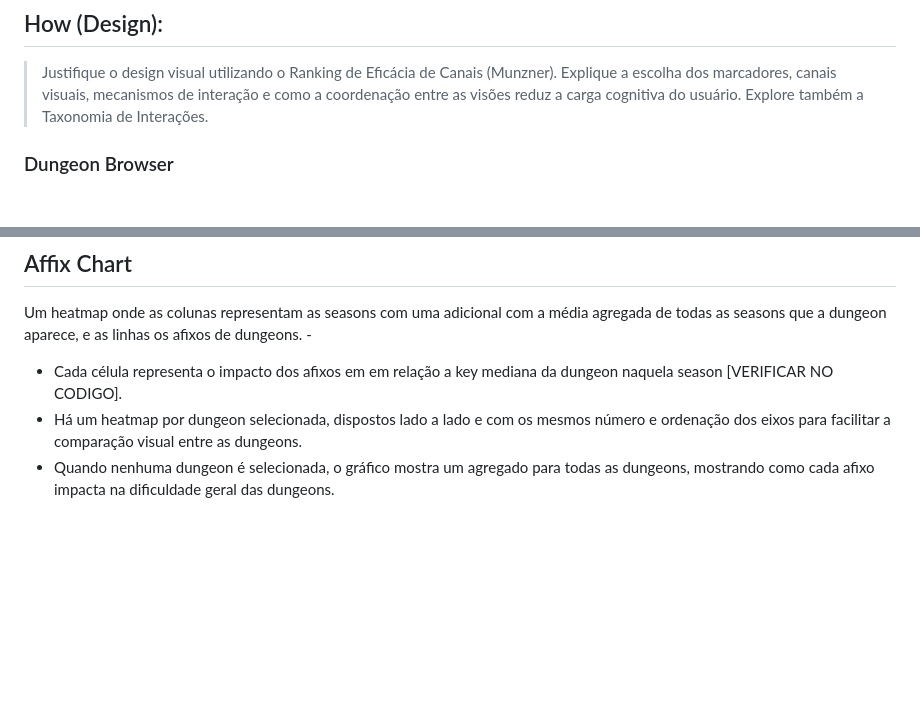
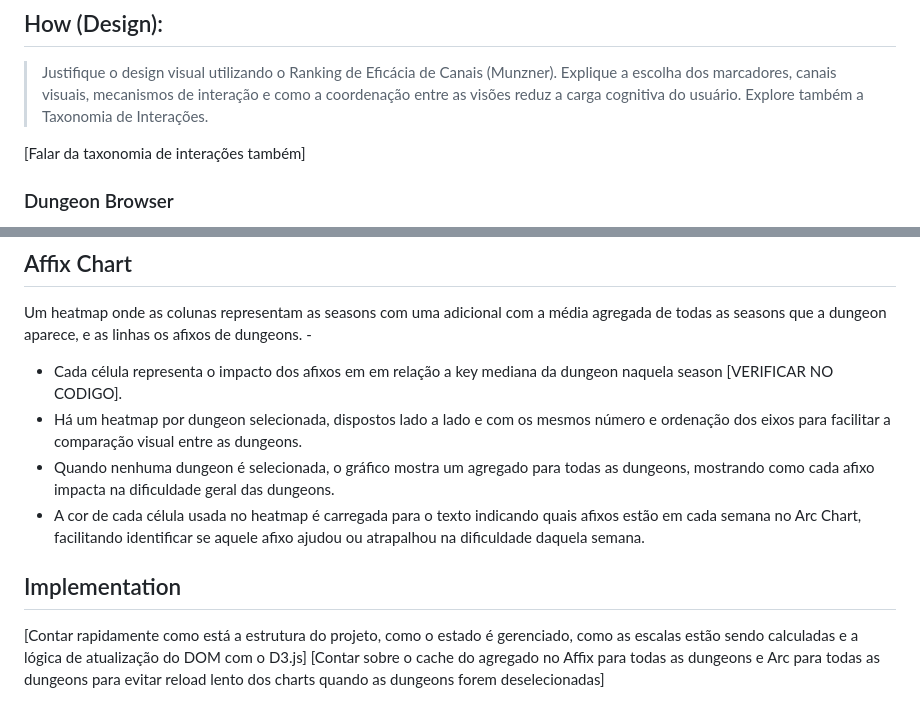
Before and after one commit to motadv/wow-vis, a Markdown page: docs/relatorio/draft.md, 2 parts joined by grey strips. Drawn GitHub-style; blank space fills up the shorter version.

Commit message:
Relatório e Draft

```diff
--- a/docs/relatorio/draft.md
+++ b/docs/relatorio/draft.md
@@ -41,6 +41,8 @@
 ## How (Design):
 
 > Justifique o design visual utilizando o Ranking de Eficácia de Canais (Munzner). Explique a escolha dos marcadores, canais visuais, mecanismos de interação e como a coordenação entre as visões reduz a carga cognitiva do usuário. Explore também a Taxonomia de Interações.
+
+[Falar da taxonomia de interações também]
 
 ### Dungeon Browser
 
@@ -87,3 +89,9 @@ Um heatmap onde as colunas representam as seasons com uma adicional com a média
 - Cada célula representa o impacto dos afixos em em relação a key mediana da dungeon naquela season [VERIFICAR NO CODIGO].
 - Há um heatmap por dungeon selecionada, dispostos lado a lado e com os mesmos número e ordenação dos eixos para facilitar a comparação visual entre as dungeons.
 - Quando nenhuma dungeon é selecionada, o gráfico mostra um agregado para todas as dungeons, mostrando como cada afixo impacta na dificuldade geral das dungeons.
+- A cor de cada célula usada no heatmap é carregada para o texto indicando quais afixos estão em cada semana no Arc Chart, facilitando identificar se aquele afixo ajudou ou atrapalhou na dificuldade daquela semana.
+
+## Implementation
+
+[Contar rapidamente como está a estrutura do projeto, como o estado é gerenciado, como as escalas estão sendo calculadas e a lógica de atualização do DOM com o D3.js]
+[Contar sobre o cache do agregado no Affix para todas as dungeons e Arc para todas as dungeons para evitar reload lento dos charts quando as dungeons forem deselecionadas]
```
Also changed, not shown: docs/relatorio/relatorioV1.md (added, +224 -0 lines).
